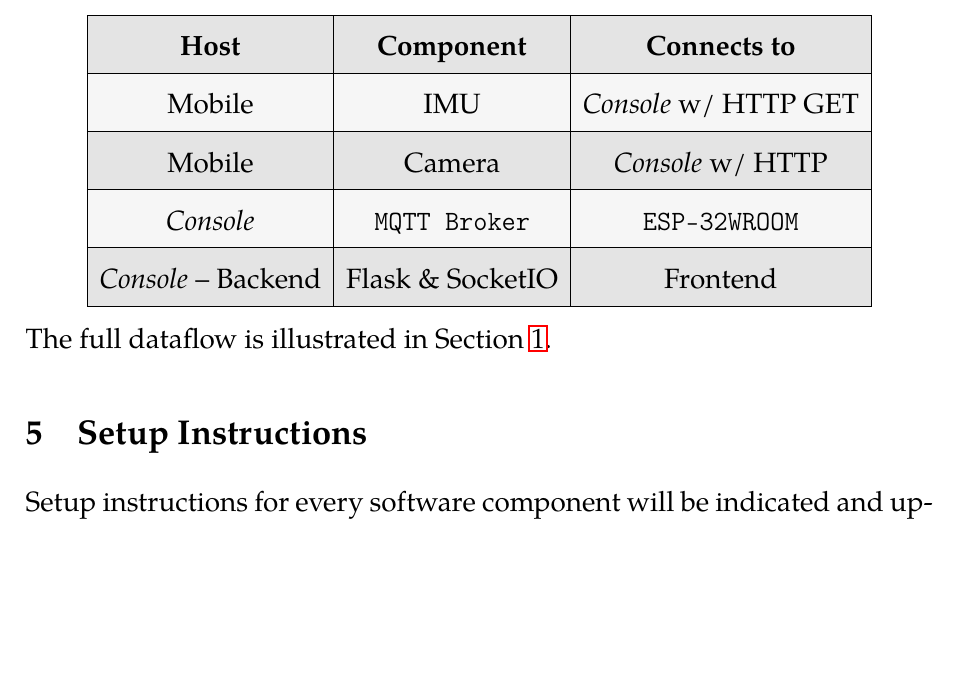
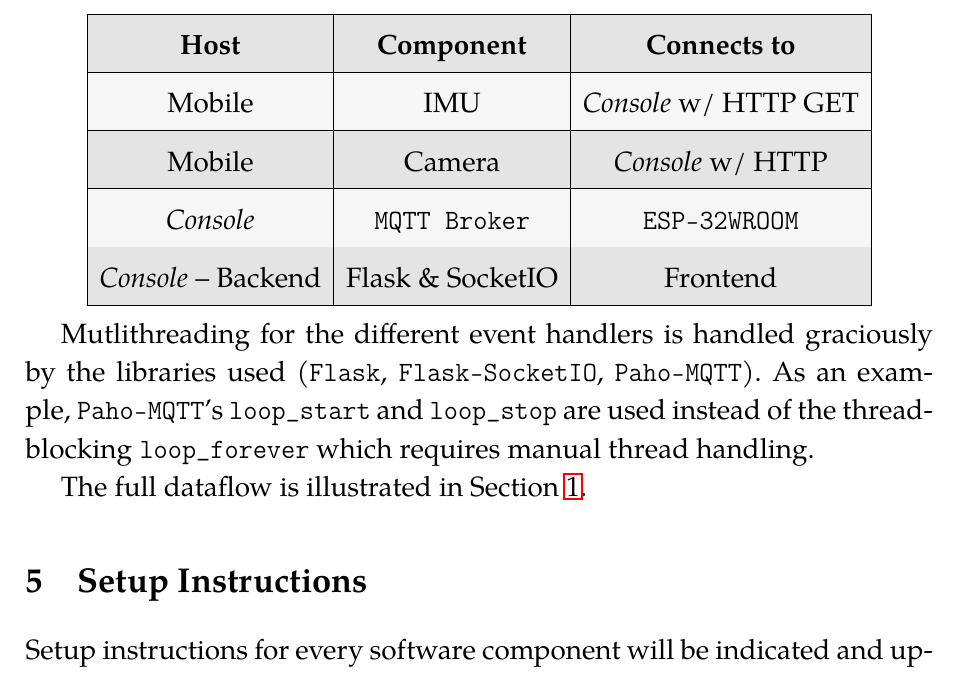
Before and after one commit to y-samy/aur24-fp-console, a LaTeX document (documentation/report.tex): part of page 6 of 6, cut so that both start at the same text, the shorter picture padded with empty space. Compiled offline with pdfLaTeX.

Commit message:
Added notes on multithreading

```diff
--- a/documentation/report.tex
+++ b/documentation/report.tex
@@ -225,6 +225,9 @@ Several of the communication components are hosted directly, either partly or fu
     \end{tabular}}
     \egroup
 \end{center}
+
+Mutlithreading for the different event handlers is handled graciously by the libraries used (\texttt{Flask}, \texttt{Flask-SocketIO}, \texttt{Paho-MQTT}). As an example, \texttt{Paho-MQTT}'s \texttt{loop\_start} and \texttt{loop\_stop} are used instead of the thread-blocking \texttt{loop\_forever} which requires manual thread handling.
+
 The full dataflow is illustrated in Section \ref{dataflow}.
 \section{Setup Instructions}
 Setup instructions for every software component will be indicated and updated in the repositories various README files.
```
Also changed, not shown: documentation/report.pdf.
